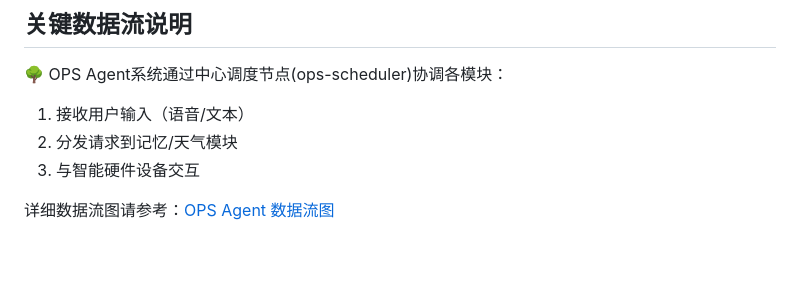
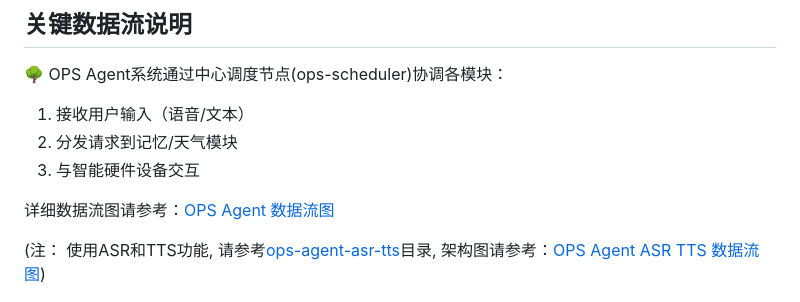
Before and after one commit to yangrudan/OPS-agent, a Markdown page: README.md, the part around the change printed below. GitHub-like rendering; blank space fills up the shorter version.

```diff
--- a/README.md
+++ b/README.md
@@ -30,6 +30,8 @@
 3. 与智能硬件设备交互
 
 详细数据流图请参考：[OPS Agent 数据流图](./examples/ops-agent/ops_agent_dataflow-graph.html)
+
+(注： 使用ASR和TTS功能, 请参考[ops-agent-asr-tts](./examples/ops-agent-asr-tts)目录, 架构图请参考：[OPS Agent ASR TTS 数据流图](./examples/ops-agent-asr-tts/ops_agent_asr_tts_dataflow-graph.html))
 
 ![OPS Agent 数据流图](./docs/dataflow.png)
 
```
Also changed, not shown: other parts of README.md (+1 -1 lines).
